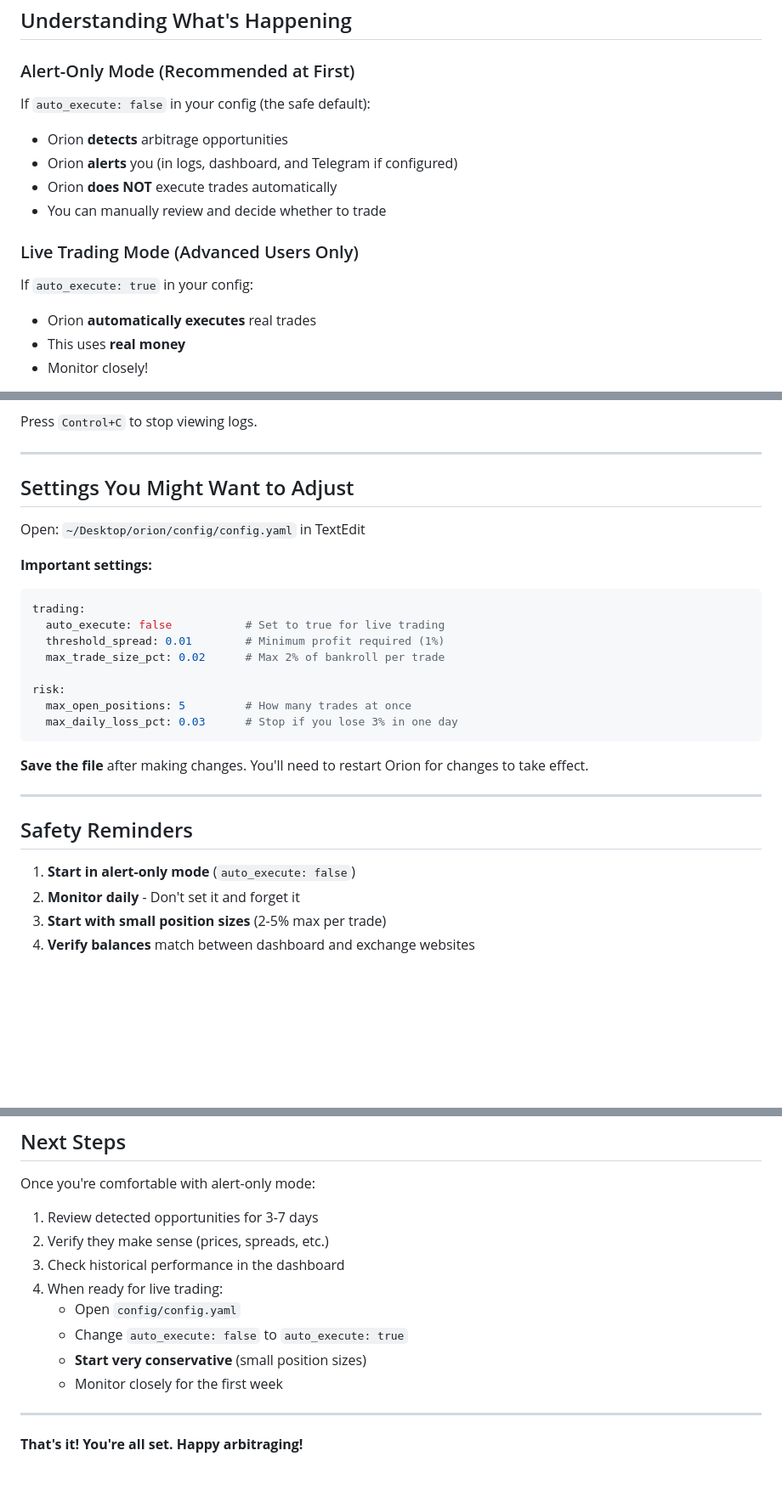
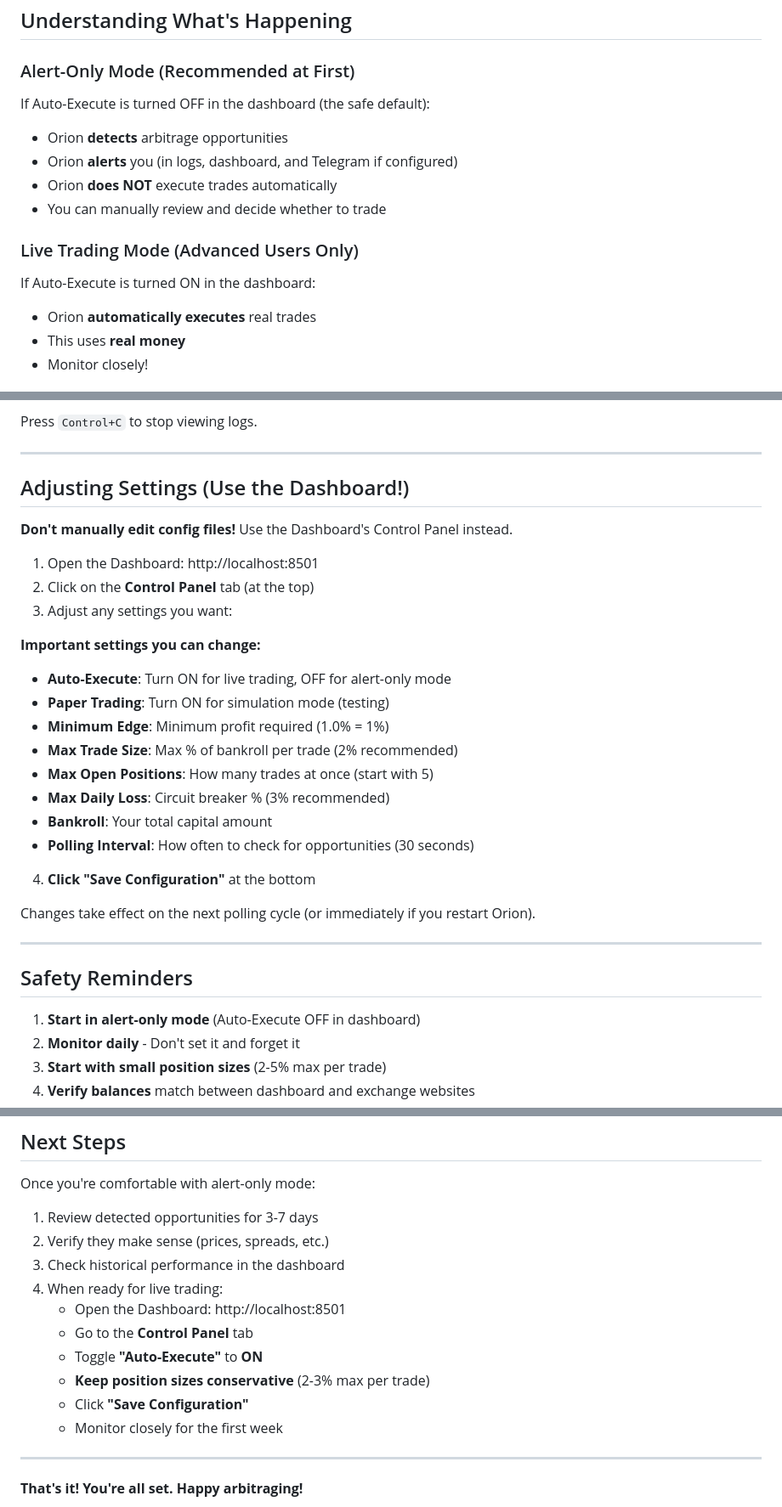
Before and after one commit to jfstockton16/orion, a Markdown page: EASY_START_GUIDE.md, 3 parts joined by grey strips. Shown at 85% size. GitHub-like rendering; blank space fills up the shorter version.

````diff
--- a/EASY_START_GUIDE.md
+++ b/EASY_START_GUIDE.md
@@ -76,7 +76,7 @@ Every day you should:
 
 ### Alert-Only Mode (Recommended at First)
 
-If `auto_execute: false` in your config (the safe default):
+If Auto-Execute is turned OFF in the dashboard (the safe default):
 - Orion **detects** arbitrage opportunities
 - Orion **alerts** you (in logs, dashboard, and Telegram if configured)
 - Orion **does NOT** execute trades automatically
@@ -84,7 +84,7 @@ If `auto_execute: false` in your config (the safe default):
 
 ### Live Trading Mode (Advanced Users Only)
 
-If `auto_execute: true` in your config:
+If Auto-Execute is turned ON in the dashboard:
 - Orion **automatically executes** real trades
 - This uses **real money**
 - Monitor closely!
@@ -153,30 +153,34 @@ Press `Control+C` to stop viewing logs.
 
 ---
 
-## Settings You Might Want to Adjust
+## Adjusting Settings (Use the Dashboard!)
 
-Open: `~/Desktop/orion/config/config.yaml` in TextEdit
+**Don't manually edit config files!** Use the Dashboard's Control Panel instead.
 
-**Important settings:**
+1. Open the Dashboard: http://localhost:8501
+2. Click on the **Control Panel** tab (at the top)
+3. Adjust any settings you want:
 
-```yaml
-trading:
-  auto_execute: false           # Set to true for live trading
-  threshold_spread: 0.01        # Minimum profit required (1%)
-  max_trade_size_pct: 0.02      # Max 2% of bankroll per trade
+**Important settings you can change:**
 
-risk:
-  max_open_positions: 5         # How many trades at once
-  max_daily_loss_pct: 0.03      # Stop if you lose 3% in one day
-```
+- **Auto-Execute**: Turn ON for live trading, OFF for alert-only mode
+- **Paper Trading**: Turn ON for simulation mode (testing)
+- **Minimum Edge**: Minimum profit required (1.0% = 1%)
+- **Max Trade Size**: Max % of bankroll per trade (2% recommended)
+- **Max Open Positions**: How many trades at once (start with 5)
+- **Max Daily Loss**: Circuit breaker % (3% recommended)
+- **Bankroll**: Your total capital amount
+- **Polling Interval**: How often to check for opportunities (30 seconds)
 
-**Save the file** after making changes. You'll need to restart Orion for changes to take effect.
+4. **Click "Save Configuration"** at the bottom
+
+Changes take effect on the next polling cycle (or immediately if you restart Orion).
 
 ---
 
 ## Safety Reminders
 
-1. **Start in alert-only mode** (`auto_execute: false`)
+1. **Start in alert-only mode** (Auto-Execute OFF in dashboard)
 2. **Monitor daily** - Don't set it and forget it
 3. **Start with small position sizes** (2-5% max per trade)
 4. **Verify balances** match between dashboard and exchange websites
@@ -217,9 +221,11 @@ Once you're comfortable with alert-only mode:
 2. Verify they make sense (prices, spreads, etc.)
 3. Check historical performance in the dashboard
 4. When ready for live trading:
-   - Open `config/config.yaml`
-   - Change `auto_execute: false` to `auto_execute: true`
-   - **Start very conservative** (small position sizes)
+   - Open the Dashboard: http://localhost:8501
+   - Go to the **Control Panel** tab
+   - Toggle **"Auto-Execute"** to **ON**
+   - **Keep position sizes conservative** (2-3% max per trade)
+   - Click **"Save Configuration"**
    - Monitor closely for the first week
 
 ---
````
Also changed, not shown: SETUP_FOR_DUMMIES.md (+40 -48 lines).
